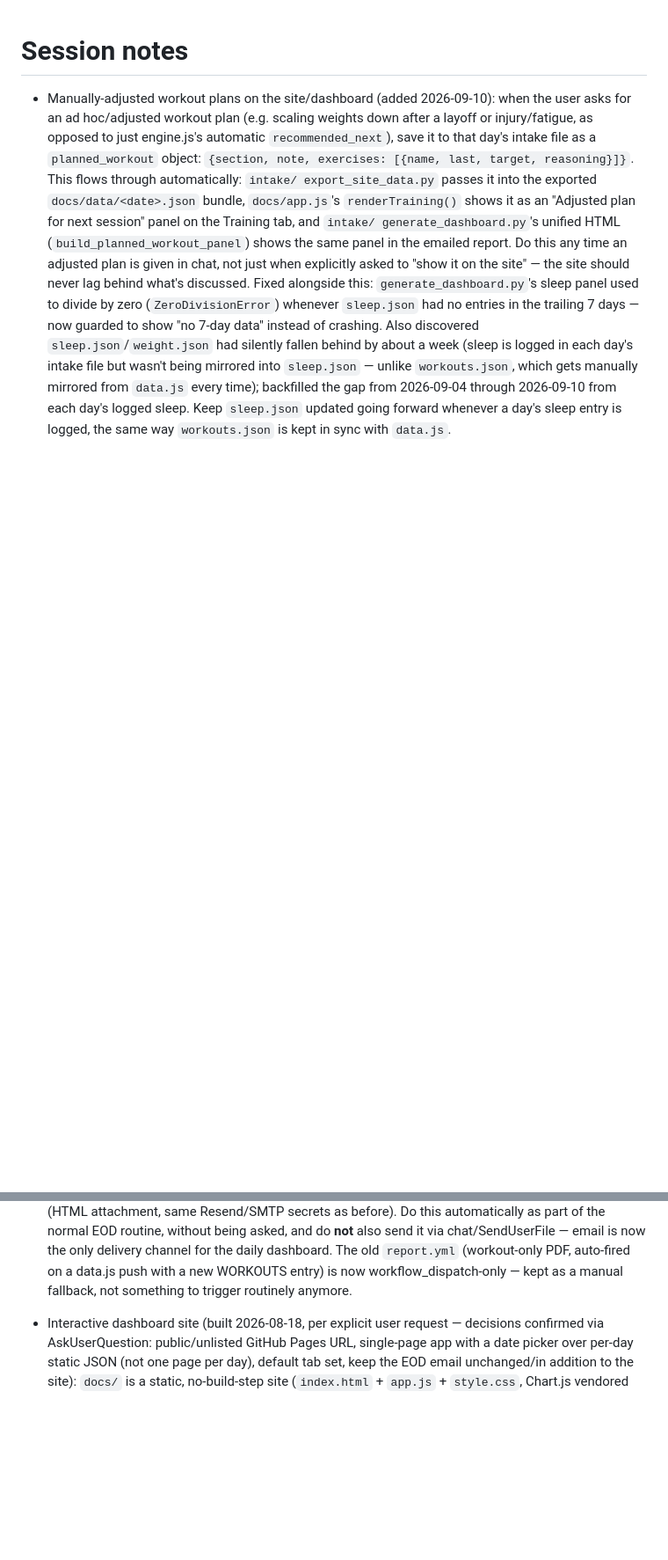
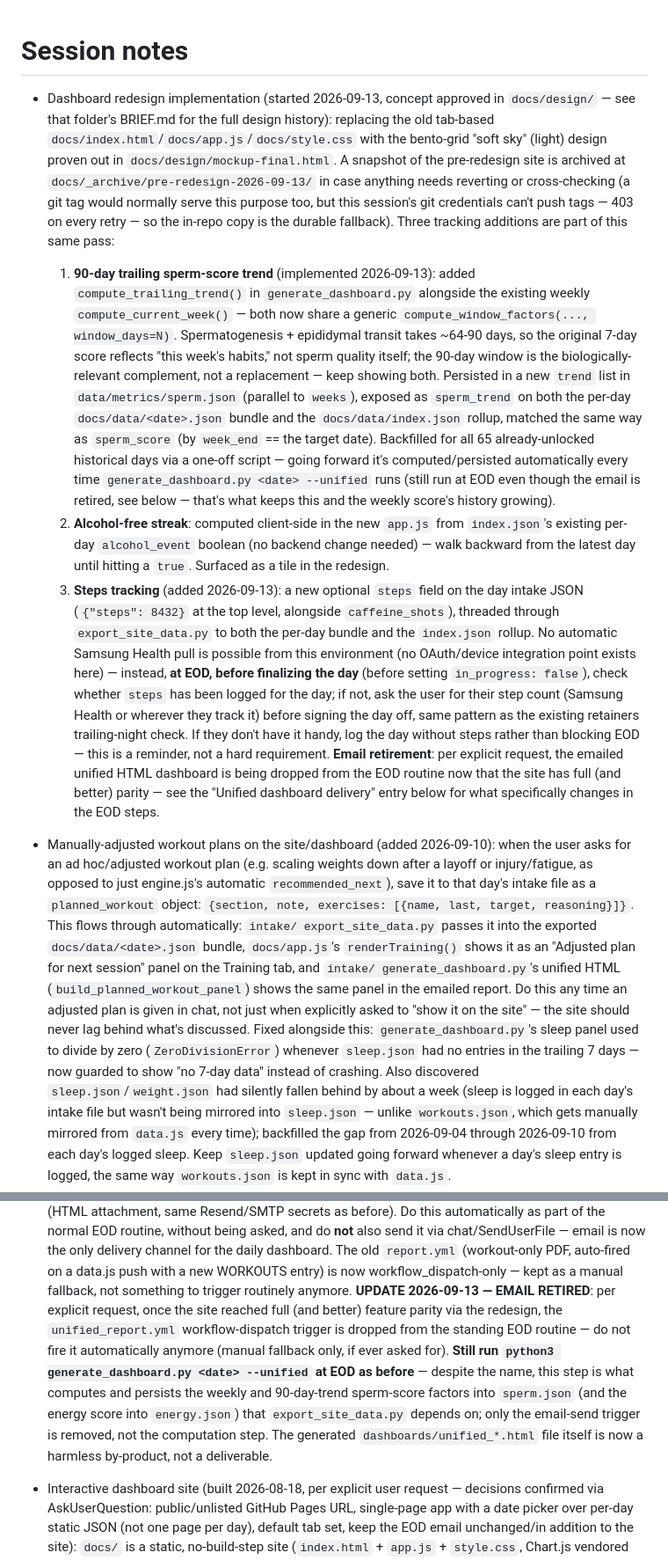
Before and after one commit to obarkai36-creator/WorkoutOmer, a Markdown page: CLAUDE.md, 2 parts joined by grey strips. Shown at 88% size. Rendered like a GitHub page; blank space fills up the shorter version.

Commit message:
Document redesign, sperm-trend, steps, and email retirement in CLAUDE.md
Standing rules for: the bento redesign in progress, the 90-day sperm
trend methodology, the alcohol-free streak (client-side, no backend
change), and the new steps field + EOD reminder (no automatic
Samsung Health pull is possible from this environment). Also updates
the EOD routine docs to reflect that unified_report.yml is no longer
triggered, while generate_dashboard.py still runs since it persists
the sperm/energy score computations.

Co-Authored-By: Claude Sonnet 5 <noreply@anthropic.com>
Claude-Session: https://claude.ai/code/session_01VMFqiW7kqpzCsd8qLjr4KR

```diff
--- a/CLAUDE.md
+++ b/CLAUDE.md
@@ -1,4 +1,52 @@
 # Session notes
+
+- Dashboard redesign implementation (started 2026-09-13, concept approved in
+  `docs/design/` — see that folder's BRIEF.md for the full design history):
+  replacing the old tab-based `docs/index.html`/`docs/app.js`/`docs/style.css`
+  with the bento-grid "soft sky" (light) design proven out in
+  `docs/design/mockup-final.html`. A snapshot of the pre-redesign site is
+  archived at `docs/_archive/pre-redesign-2026-09-13/` in case anything needs
+  reverting or cross-checking (a git tag would normally serve this purpose
+  too, but this session's git credentials can't push tags — 403 on every
+  retry — so the in-repo copy is the durable fallback). Three tracking
+  additions are part of this same pass:
+  1. **90-day trailing sperm-score trend** (implemented 2026-09-13): added
+     `compute_trailing_trend()` in `generate_dashboard.py` alongside the
+     existing weekly `compute_current_week()` — both now share a generic
+     `compute_window_factors(..., window_days=N)`. Spermatogenesis +
+     epididymal transit takes ~64-90 days, so the original 7-day score
+     reflects "this week's habits," not sperm quality itself; the 90-day
+     window is the biologically-relevant complement, not a replacement —
+     keep showing both. Persisted in a new `trend` list in
+     `data/metrics/sperm.json` (parallel to `weeks`), exposed as
+     `sperm_trend` on both the per-day `docs/data/<date>.json` bundle and
+     the `docs/data/index.json` rollup, matched the same way as
+     `sperm_score` (by `week_end` == the target date). Backfilled for all
+     65 already-unlocked historical days via a one-off script — going
+     forward it's computed/persisted automatically every time
+     `generate_dashboard.py <date> --unified` runs (still run at EOD even
+     though the email is retired, see below — that's what keeps this and
+     the weekly score's history growing).
+  2. **Alcohol-free streak**: computed client-side in the new `app.js` from
+     `index.json`'s existing per-day `alcohol_event` boolean (no backend
+     change needed) — walk backward from the latest day until hitting a
+     `true`. Surfaced as a tile in the redesign.
+  3. **Steps tracking** (added 2026-09-13): a new optional `steps` field on
+     the day intake JSON (`{"steps": 8432}` at the top level, alongside
+     `caffeine_shots`), threaded through `export_site_data.py` to both the
+     per-day bundle and the `index.json` rollup. No automatic Samsung
+     Health pull is possible from this environment (no OAuth/device
+     integration point exists here) — instead, **at EOD, before finalizing
+     the day** (before setting `in_progress: false`), check whether `steps`
+     has been logged for the day; if not, ask the user for their step
+     count (Samsung Health or wherever they track it) before signing the
+     day off, same pattern as the existing retainers trailing-night check.
+     If they don't have it handy, log the day without steps rather than
+     blocking EOD — this is a reminder, not a hard requirement.
+  **Email retirement**: per explicit request, the emailed unified HTML
+  dashboard is being dropped from the EOD routine now that the site has
+  full (and better) parity — see the "Unified dashboard delivery" entry
+  below for what specifically changes in the EOD steps.
 
 - Manually-adjusted workout plans on the site/dashboard (added 2026-09-10):
   when the user asks for an ad hoc/adjusted workout plan (e.g. scaling
@@ -224,6 +272,18 @@
   dashboard. The old `report.yml` (workout-only PDF, auto-fired on a
   data.js push with a new WORKOUTS entry) is now workflow_dispatch-only —
   kept as a manual fallback, not something to trigger routinely anymore.
+  **UPDATE 2026-09-13 — EMAIL RETIRED**: per explicit request, once the
+  site reached full (and better) feature parity via the redesign, the
+  `unified_report.yml` workflow-dispatch trigger is dropped from the
+  standing EOD routine — do not fire it automatically anymore (manual
+  fallback only, if ever asked for). **Still run
+  `python3 generate_dashboard.py <date> --unified` at EOD as before** —
+  despite the name, this step is what computes and persists the weekly
+  and 90-day-trend sperm-score factors into `sperm.json` (and the energy
+  score into `energy.json`) that `export_site_data.py` depends on; only
+  the email-send trigger is removed, not the computation step. The
+  generated `dashboards/unified_*.html` file itself is now a harmless
+  by-product, not a deliverable.
 - Interactive dashboard site (built 2026-08-18, per explicit user request —
   decisions confirmed via AskUserQuestion: public/unlisted GitHub Pages URL,
   single-page app with a date picker over per-day static JSON (not one page
```
Also changed, not shown: other parts of CLAUDE.md (+3 -1 lines).
